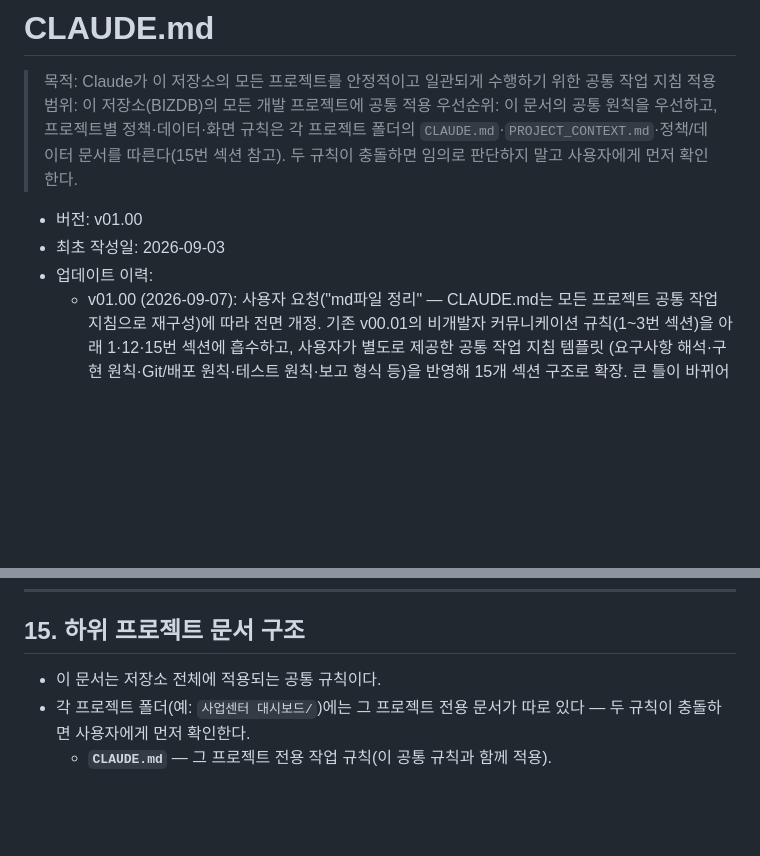
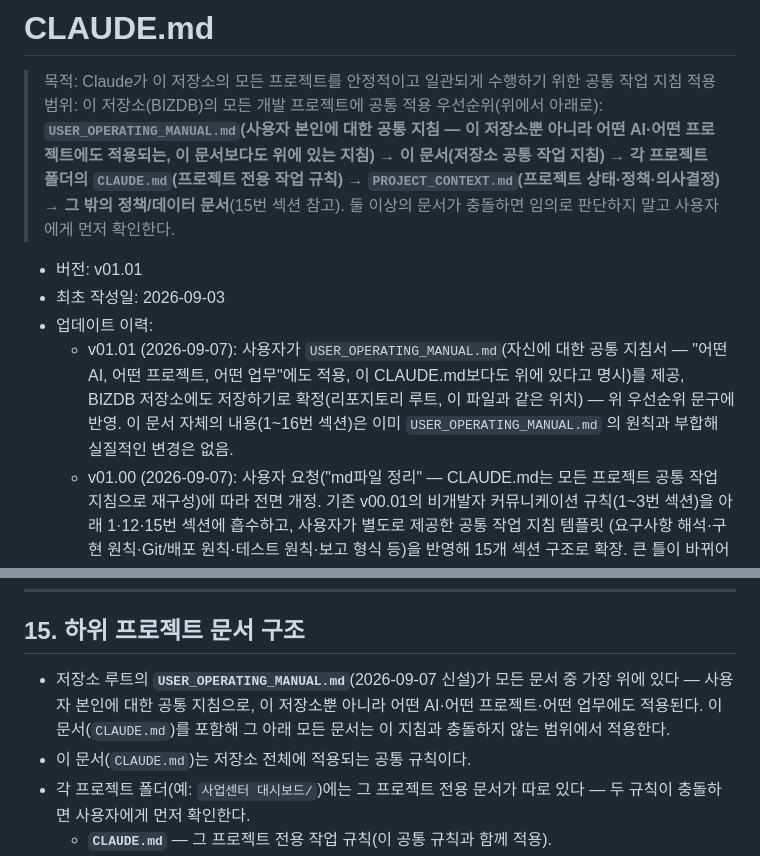
Before and after one commit to jenniegil84/BIZDB, a Markdown page: CLAUDE.md, 2 parts joined by grey strips. Rendered like a GitHub page; blank space fills up the shorter version.

```diff
--- a/CLAUDE.md
+++ b/CLAUDE.md
@@ -2,13 +2,20 @@
 
 > 목적: Claude가 이 저장소의 모든 프로젝트를 안정적이고 일관되게 수행하기 위한 공통 작업 지침
 > 적용 범위: 이 저장소(BIZDB)의 모든 개발 프로젝트에 공통 적용
-> 우선순위: 이 문서의 공통 원칙을 우선하고, 프로젝트별 정책·데이터·화면 규칙은 각 프로젝트
-> 폴더의 `CLAUDE.md`·`PROJECT_CONTEXT.md`·정책/데이터 문서를 따른다(15번 섹션 참고).
-> 두 규칙이 충돌하면 임의로 판단하지 말고 사용자에게 먼저 확인한다.
+> 우선순위(위에서 아래로): **`USER_OPERATING_MANUAL.md`(사용자 본인에 대한 공통 지침 —
+> 이 저장소뿐 아니라 어떤 AI·어떤 프로젝트에도 적용되는, 이 문서보다도 위에 있는 지침) →
+> 이 문서(저장소 공통 작업 지침) → 각 프로젝트 폴더의 `CLAUDE.md`(프로젝트 전용 작업 규칙) →
+> `PROJECT_CONTEXT.md`(프로젝트 상태·정책·의사결정) → 그 밖의 정책/데이터 문서**(15번 섹션
+> 참고). 둘 이상의 문서가 충돌하면 임의로 판단하지 말고 사용자에게 먼저 확인한다.
 
-- 버전: v01.00
+- 버전: v01.01
 - 최초 작성일: 2026-09-03
 - 업데이트 이력:
+  - v01.01 (2026-09-07): 사용자가 `USER_OPERATING_MANUAL.md`(자신에 대한 공통 지침서 —
+    "어떤 AI, 어떤 프로젝트, 어떤 업무"에도 적용, 이 CLAUDE.md보다도 위에 있다고 명시)를
+    제공, BIZDB 저장소에도 저장하기로 확정(리포지토리 루트, 이 파일과 같은 위치) — 위
+    우선순위 문구에 반영. 이 문서 자체의 내용(1~16번 섹션)은 이미 `USER_OPERATING_MANUAL.md`
+    의 원칙과 부합해 실질적인 변경은 없음.
   - v01.00 (2026-09-07): 사용자 요청("md파일 정리" — CLAUDE.md는 모든 프로젝트 공통 작업
     지침으로 재구성)에 따라 전면 개정. 기존 v00.01의 비개발자 커뮤니케이션 규칙(1~3번
     섹션)을 아래 1·12·15번 섹션에 흡수하고, 사용자가 별도로 제공한 공통 작업 지침 템플릿
@@ -302,7 +309,11 @@ A안/B안이 모두 가능하면 하나로 단정하지 않는다.
 
 ## 15. 하위 프로젝트 문서 구조
 
-- 이 문서는 저장소 전체에 적용되는 공통 규칙이다.
+- 저장소 루트의 **`USER_OPERATING_MANUAL.md`**(2026-09-07 신설)가 모든 문서 중 가장
+  위에 있다 — 사용자 본인에 대한 공통 지침으로, 이 저장소뿐 아니라 어떤 AI·어떤
+  프로젝트·어떤 업무에도 적용된다. 이 문서(`CLAUDE.md`)를 포함해 그 아래 모든 문서는
+  이 지침과 충돌하지 않는 범위에서 적용한다.
+- 이 문서(`CLAUDE.md`)는 저장소 전체에 적용되는 공통 규칙이다.
 - 각 프로젝트 폴더(예: `사업센터 대시보드/`)에는 그 프로젝트 전용 문서가 따로 있다 —
   두 규칙이 충돌하면 사용자에게 먼저 확인한다.
   - **`CLAUDE.md`** — 그 프로젝트 전용 작업 규칙(이 공통 규칙과 함께 적용).
```
Also changed, not shown: USER_OPERATING_MANUAL.md (added, +232 -0 lines).
